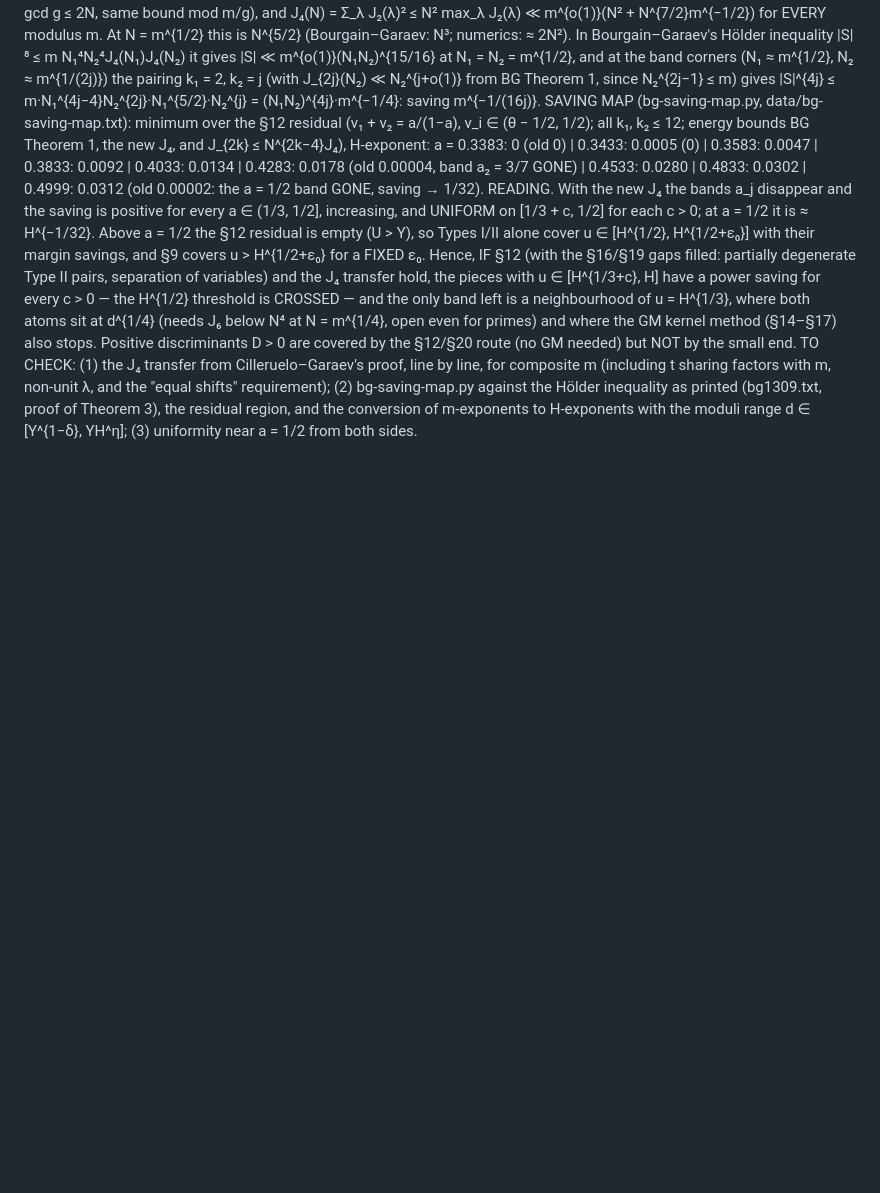
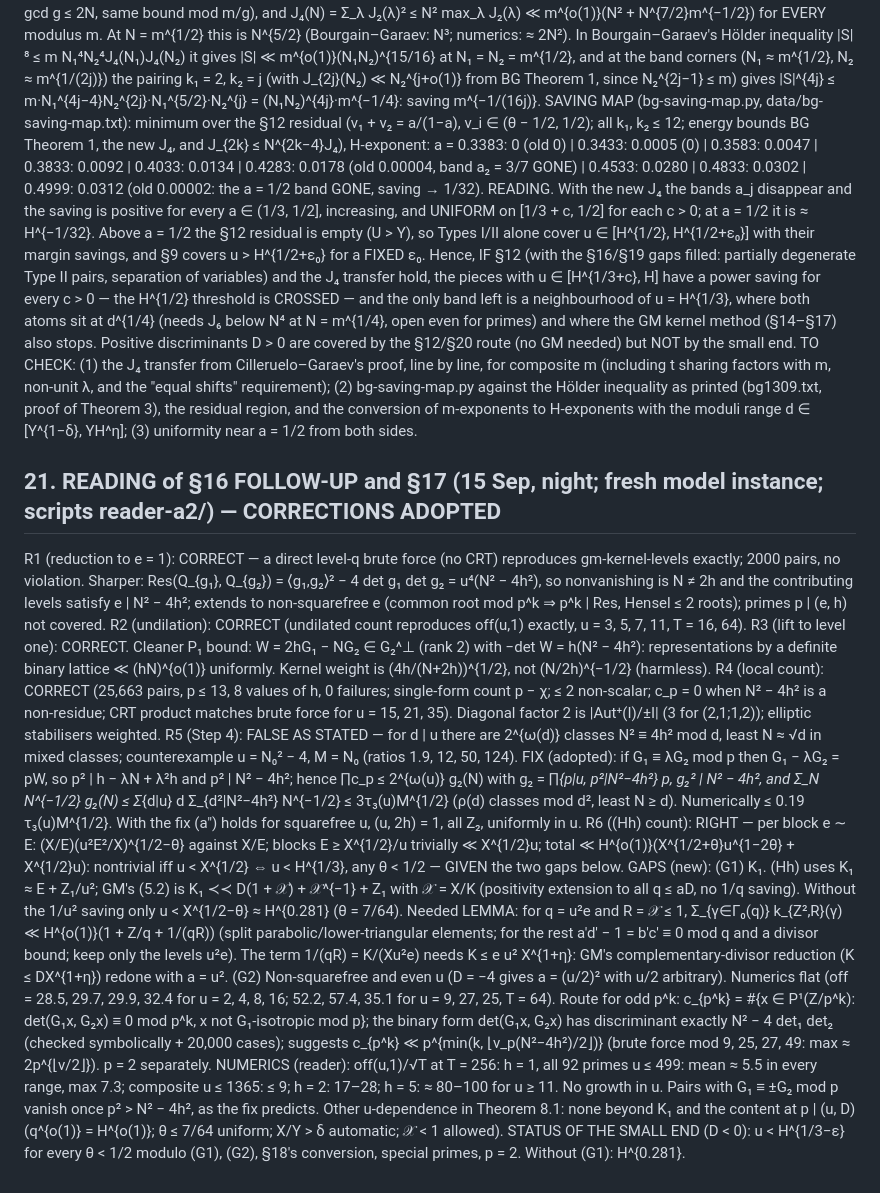
Before and after one commit to gewure/ulamnd, a Markdown page: research/explore/PROOFS-uniform.md, the part around the change. Rendered like a GitHub page; blank space fills up the shorter version.

Commit message:
Reading of PROOFS §16 follow-up and §17 (PROOFS §21): core argument correct, Step 4 fixed (p^2 | N^2-4h^2), (a'') holds for squarefree u coprime to 2h; new gaps G1 (K1 lemma with 1/q saving) and G2 (non-squarefree/even u)
Co-Authored-By: Claude Opus 5 (1M context) <noreply@anthropic.com>
Claude-Session: https://claude.ai/code/session_017XtxKkKRYgZBgCAWXEJJmS

```diff
--- a/research/explore/PROOFS-uniform.md
+++ b/research/explore/PROOFS-uniform.md
@@ -801,3 +801,32 @@ method (§14–§17) also stops. Positive discriminants D > 0 are covered by the
 TO CHECK: (1) the J₄ transfer from Cilleruelo–Garaev's proof, line by line, for composite m (including t sharing factors with m, non-unit λ, and
 the "equal shifts" requirement); (2) bg-saving-map.py against the Hölder inequality as printed (bg1309.txt, proof of Theorem 3), the residual
 region, and the conversion of m-exponents to H-exponents with the moduli range d ∈ [Y^{1−δ}, YH^η]; (3) uniformity near a = 1/2 from both sides.
+
+## 21. READING of §16 FOLLOW-UP and §17 (15 Sep, night; fresh model instance; scripts reader-a2/) — CORRECTIONS ADOPTED
+R1 (reduction to e = 1): CORRECT — a direct level-q brute force (no CRT) reproduces gm-kernel-levels exactly; 2000 pairs, no violation. Sharper: Res(Q_{g₁}, Q_{g₂})
+   = ⟨g₁,g₂⟩² − 4 det g₁ det g₂ = u⁴(N² − 4h²), so nonvanishing is N ≠ 2h and the contributing levels satisfy e | N² − 4h²; extends to non-squarefree e
+   (common root mod p^k ⇒ p^k | Res, Hensel ≤ 2 roots); primes p | (e, h) not covered.
+R2 (undilation): CORRECT (undilated count reproduces off(u,1) exactly, u = 3, 5, 7, 11, T = 16, 64).
+R3 (lift to level one): CORRECT. Cleaner P₁ bound: W = 2hG₁ − NG₂ ∈ G₂^⊥ (rank 2) with −det W = h(N² − 4h²): representations by a definite binary lattice
+   ≪ (hN)^{o(1)} uniformly. Kernel weight is (4h/(N+2h))^{1/2}, not (N/2h)^{−1/2} (harmless).
+R4 (local count): CORRECT (25,663 pairs, p ≤ 13, 8 values of h, 0 failures; single-form count p − χ; ≤ 2 non-scalar; c_p = 0 when N² − 4h² is a non-residue;
+   CRT product matches brute force for u = 15, 21, 35). Diagonal factor 2 is |Aut⁺(I)/±I| (3 for (2,1;1,2)); elliptic stabilisers weighted.
+R5 (Step 4): FALSE AS STATED — for d | u there are 2^{ω(d)} classes N² ≡ 4h² mod d, least N ≈ √d in mixed classes; counterexample u = N₀² − 4, M = N₀ (ratios
+   1.9, 12, 50, 124). FIX (adopted): if G₁ ≡ λG₂ mod p then G₁ − λG₂ = pW, so p² | h − λN + λ²h and p² | N² − 4h²; hence ∏c_p ≤ 2^{ω(u)} g₂(N) with
+   g₂ = ∏_{p|u, p²|N²−4h²} p, g₂² | N² − 4h², and Σ_N N^{−1/2} g₂(N) ≤ Σ_{d|u} d Σ_{d²|N²−4h²} N^{−1/2} ≤ 3τ₃(u)M^{1/2} (ρ(d) classes mod d², least N ≥ d).
+   Numerically ≤ 0.19 τ₃(u)M^{1/2}. With the fix (a″) holds for squarefree u, (u, 2h) = 1, all Z₂, uniformly in u.
+R6 ((Hh) count): RIGHT — per block e ∼ E: (X/E)(u²E²/X)^{1/2−θ} against X/E; blocks E ≥ X^{1/2}/u trivially ≪ X^{1/2}u; total ≪ H^{o(1)}(X^{1/2+θ}u^{1−2θ} + X^{1/2}u):
+   nontrivial iff u < X^{1/2} ⇔ u < H^{1/3}, any θ < 1/2 — GIVEN the two gaps below.
+GAPS (new):
+ (G1) K₁. (Hh) uses K₁ ≈ E + Z₁/u²; GM's (5.2) is K₁ ≺≺ D(1 + 𝒳) + 𝒳^{−1} + Z₁ with 𝒳 = X/K (positivity extension to all q ≤ aD, no 1/q saving). Without the
+      1/u² saving only u < X^{1/2−θ} ≈ H^{0.281} (θ = 7/64). Needed LEMMA: for q = u²e and R = 𝒳 ≤ 1, Σ_{γ∈Γ₀(q)} k_{Z²,R}(γ) ≪ H^{o(1)}(1 + Z/q + 1/(qR))
+      (split parabolic/lower-triangular elements; for the rest a′d′ − 1 = b′c′ ≡ 0 mod q and a divisor bound; keep only the levels u²e). The term 1/(qR) =
+      K/(Xu²e) needs K ≤ e u² X^{1+η}: GM's complementary-divisor reduction (K ≤ DX^{1+η}) redone with a = u².
+ (G2) Non-squarefree and even u (D = −4 gives a = (u/2)² with u/2 arbitrary). Numerics flat (off = 28.5, 29.7, 29.9, 32.4 for u = 2, 4, 8, 16; 52.2, 57.4, 35.1 for
+      u = 9, 27, 25, T = 64). Route for odd p^k: c_{p^k} = #{x ∈ P¹(Z/p^k): det(G₁x, G₂x) ≡ 0 mod p^k, x not G₁-isotropic mod p}; the binary form det(G₁x, G₂x) has
+      discriminant exactly N² − 4 det₁ det₂ (checked symbolically + 20,000 cases); suggests c_{p^k} ≪ p^{min(k, ⌊v_p(N²−4h²)/2⌋)} (brute force mod 9, 25, 27, 49:
+      max ≈ 2p^{⌊v/2⌋}). p = 2 separately.
+NUMERICS (reader): off(u,1)/√T at T = 256: h = 1, all 92 primes u ≤ 499: mean ≈ 5.5 in every range, max 7.3; composite u ≤ 1365: ≤ 9; h = 2: 17–28; h = 5: ≈ 80–100
+   for u ≥ 11. No growth in u. Pairs with G₁ ≡ ±G₂ mod p vanish once p² > N² − 4h², as the fix predicts.
+Other u-dependence in Theorem 8.1: none beyond K₁ and the content at p | (u, D) (q^{o(1)} = H^{o(1)}; θ ≤ 7/64 uniform; X/Y > δ automatic; 𝒳 < 1 allowed).
+STATUS OF THE SMALL END (D < 0): u < H^{1/3−ε} for every θ < 1/2 modulo (G1), (G2), §18's conversion, special primes, p = 2. Without (G1): H^{0.281}.
```
Also changed, not shown: research/explore/STATE.md (+4 -0 lines).
